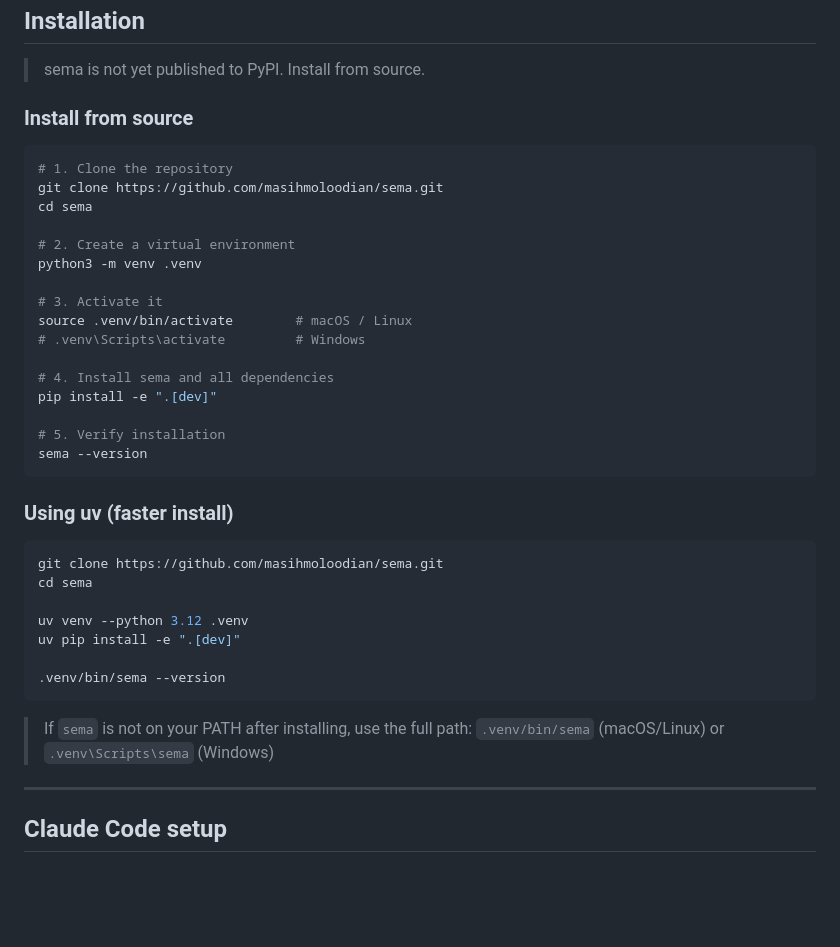
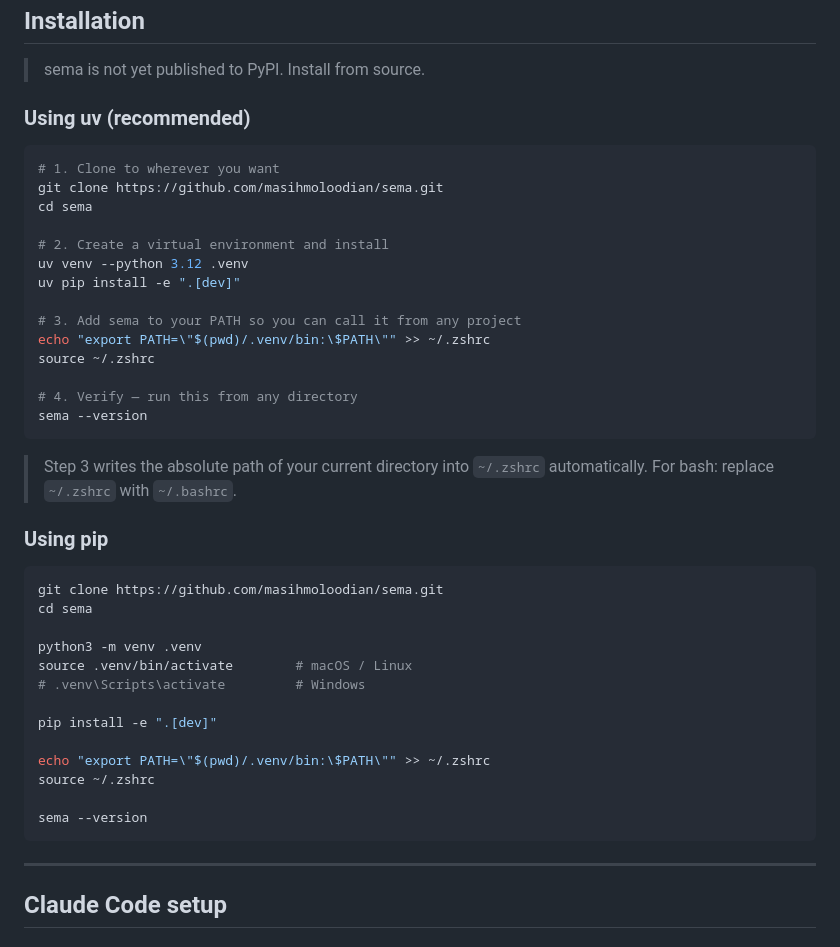
Before and after one commit to masihmoloodian/sema, a Markdown page: README.md, the part around the change. Drawn GitHub-style; blank space fills up the shorter version.

Commit message:
docs: rewrite installation section with PATH setup and uv as primary method

````diff
--- a/README.md
+++ b/README.md
@@ -263,41 +263,45 @@ The pattern: sema always uses 3 tool calls (search → fetch → fetch). The "wi
 
 > sema is not yet published to PyPI. Install from source.
 
-### Install from source
+### Using uv (recommended)
 
 ```bash
-# 1. Clone the repository
+# 1. Clone to wherever you want
 git clone https://github.com/masihmoloodian/sema.git
 cd sema
 
-# 2. Create a virtual environment
-python3 -m venv .venv
+# 2. Create a virtual environment and install
+uv venv --python 3.12 .venv
+uv pip install -e ".[dev]"
 
-# 3. Activate it
-source .venv/bin/activate        # macOS / Linux
-# .venv\Scripts\activate         # Windows
+# 3. Add sema to your PATH so you can call it from any project
+echo "export PATH=\"$(pwd)/.venv/bin:\$PATH\"" >> ~/.zshrc
+source ~/.zshrc
 
-# 4. Install sema and all dependencies
-pip install -e ".[dev]"
-
-# 5. Verify installation
+# 4. Verify — run this from any directory
 sema --version
 ```
 
-### Using uv (faster install)
+> Step 3 writes the absolute path of your current directory into `~/.zshrc` automatically.
+> For bash: replace `~/.zshrc` with `~/.bashrc`.
+
+### Using pip
 
 ```bash
 git clone https://github.com/masihmoloodian/sema.git
 cd sema
 
-uv venv --python 3.12 .venv
-uv pip install -e ".[dev]"
+python3 -m venv .venv
+source .venv/bin/activate        # macOS / Linux
+# .venv\Scripts\activate         # Windows
 
-.venv/bin/sema --version
+pip install -e ".[dev]"
+
+echo "export PATH=\"$(pwd)/.venv/bin:\$PATH\"" >> ~/.zshrc
+source ~/.zshrc
+
+sema --version
 ```
-
-> If `sema` is not on your PATH after installing, use the full path:
-> `.venv/bin/sema` (macOS/Linux) or `.venv\Scripts\sema` (Windows)
 
 ---
 
````
